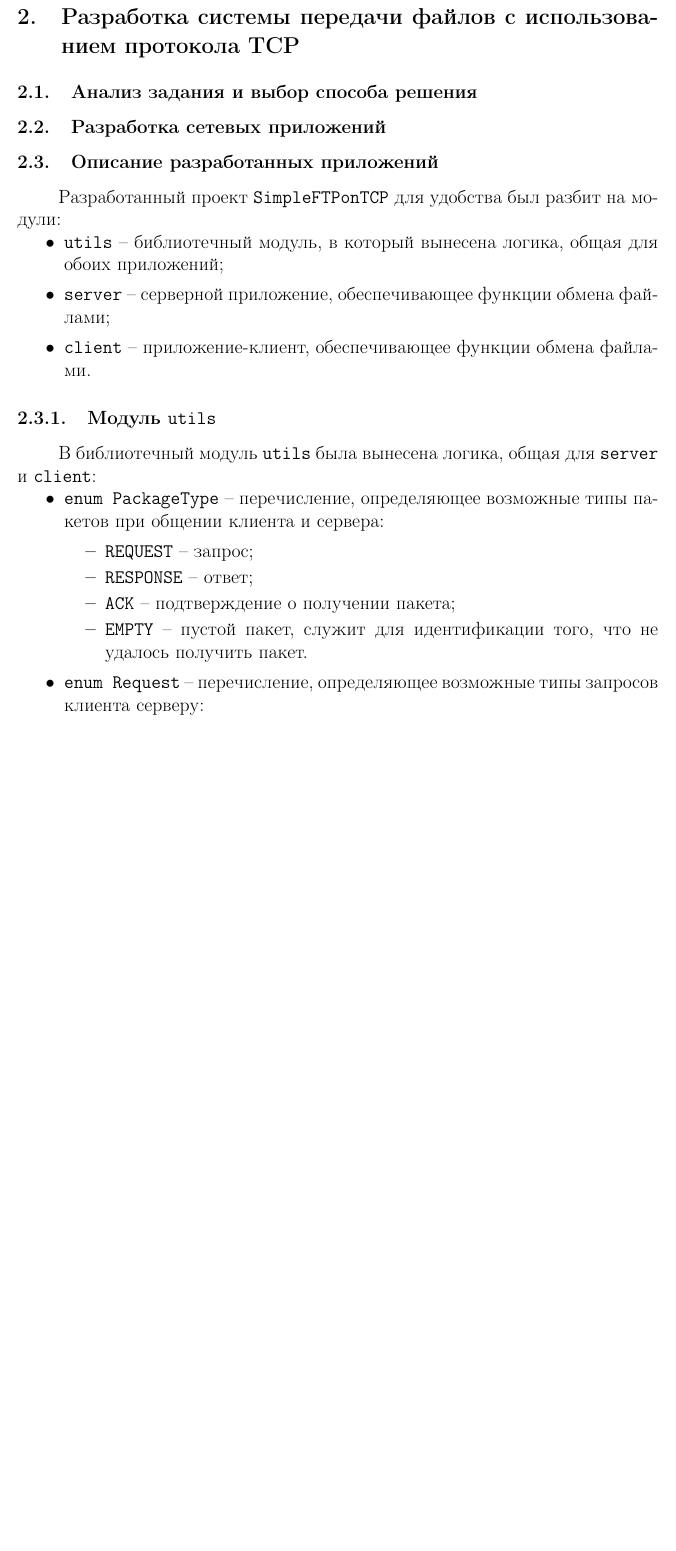
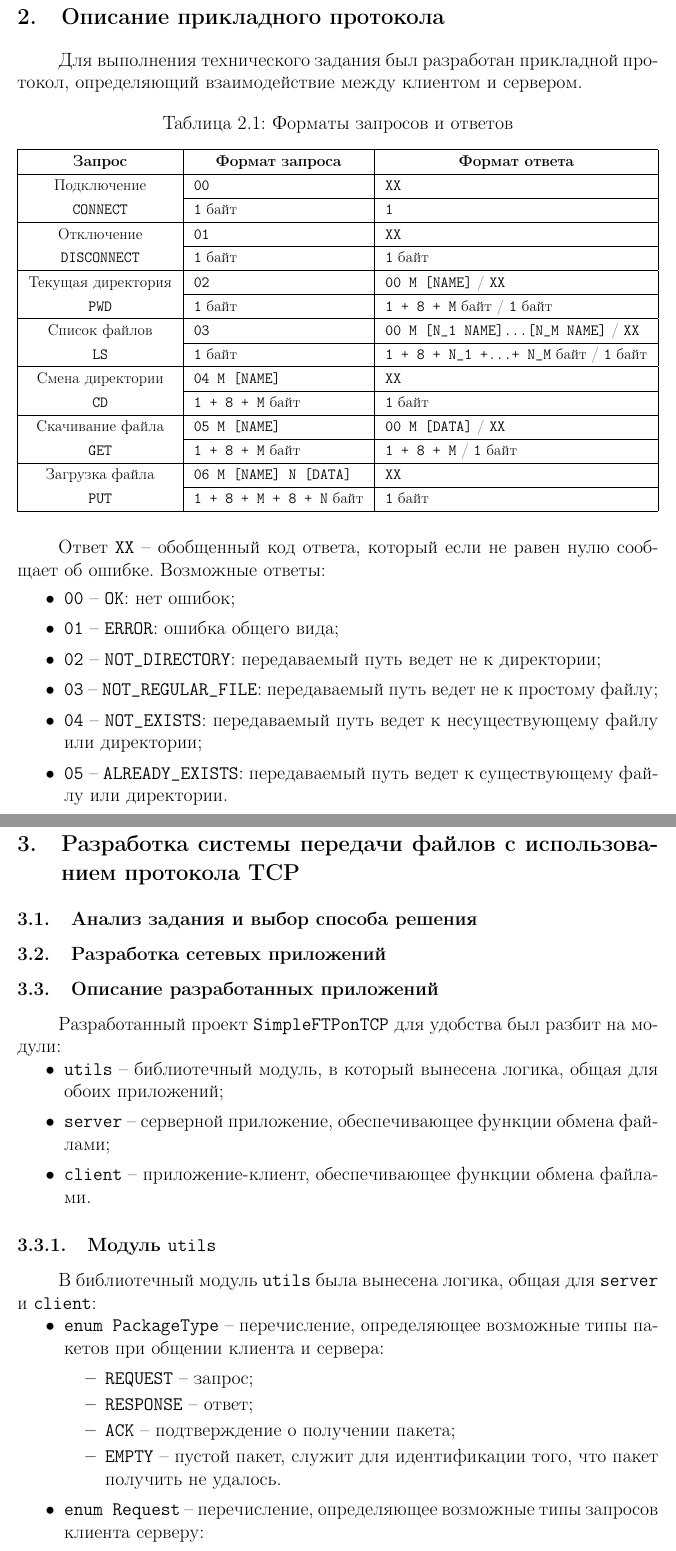
Before and after one commit to vaddya/computer-networks, a LaTeX document (networks/report/report.tex): part of page 4 of 7 before the commit and two parts of pages 4 and 5 of 8 after it, the two joined at a grey line, cut at the place of the change, the shorter picture padded with empty space. Compiled offline with pdfLaTeX.

Commit message:
add protocol table

```diff
--- a/networks/report/report.tex
+++ b/networks/report/report.tex
@@ -48,12 +48,56 @@
 
 \end{itemize}
 
+\newpage
+
+\section{Описание прикладного протокола}
+
+Для выполнения технического задания был разработан прикладной протокол, определяющий взаимодействие между клиентом и сервером.
+
+\begin{table}[H]
+	\centering
+	\def\tabcolsep{10pt}
+	\caption{Форматы запросов и ответов}
+	\resizebox{\textwidth}{!}{%
+		\begin{tabular}{|c|l|l|}
+			\hline
+			\textbf{Запрос} & \multicolumn{1}{c|}{\textbf{Формат запроса}} & \multicolumn{1}{c|}{\textbf{Формат ответа}} \\ \hline
+			Подключение & \code{00} & \code{XX} \\ \cline{2-3}
+			\code{CONNECT} & \code{1} байт & \code{1} \\ \hline
+			Отключение & \code{01} & \code{XX} \\ \cline{2-3}
+			\code{DISCONNECT} & \code{1} байт & \code{1} байт \\ \hline
+			Текущая директория & \code{02} & \code{00 M [NAME]} / \code{XX} \\ \cline{2-3}
+			\code{PWD} & \code{1} байт & \code{1 + 8 + M} байт / \code{1} байт \\ \hline
+			Список файлов & \code{03} & \code{00 M [N_1 NAME]...[N_M NAME]} / \code{XX} \\ \cline{2-3}
+			\code{LS} & \code{1} байт & \code{1 + 8 + N_1 +...+ N_M} байт / \code{1} байт \\ \hline
+			Смена директории & \code{04 M [NAME]} & \code{XX} \\ \cline{2-3}
+			\code{CD} & \code{1 + 8 + M} байт & \code{1} байт \\ \hline
+			Скачивание файла & \code{05 M [NAME]} & \code{00 M [DATA]} / \code{XX} \\ \cline{2-3}
+			\code{GET} & \code{1 + 8 + M} байт & \code{1 + 8 + M} / \code{1} байт \\ \hline
+			Загрузка файла & \code{06 M [NAME] N [DATA]} & \code{XX} \\ \cline{2-3}
+			\code{PUT} & \code{1 + 8 + M + 8 + N} байт & \code{1} байт \\ \hline
+		\end{tabular}%
+	}
+\end{table}
+
+Ответ \code{XX} -- обобщенный код ответа, который если не равен нулю сообщает об ошибке. Возможные ответы:
+
+\begin{itemize}
+	\item \code{00} -- \code{OK}: нет ошибок;
+	\item \code{01} -- \code{ERROR}: ошибка общего вида;
+	\item \code{02} -- \code{NOT_DIRECTORY}: передаваемый путь ведет не к директории;
+	\item \code{03} -- \code{NOT_REGULAR_FILE}: передаваемый путь ведет не к простому файлу;
+	\item \code{04} -- \code{NOT_EXISTS}: передаваемый путь ведет к несуществующему файлу или директории;
+	\item \code{05} -- \code{ALREADY_EXISTS}: передаваемый путь ведет к существующему файлу или директории.
+\end{itemize}
+
+\newpage
+
 \section{Разработка системы передачи файлов с использованием протокола TCP}
 
 \subsection{Анализ задания и выбор способа решения}
 
 % В разделе «Анализ задания и выбор способа решения» проводится анализ поставленного технического задания, выбирается метод (способ, технология, методика) решения. В этом же разделе описываются те технологии, протоколы, библиотеки, которые будут использоваться для решения поставленных задач.
-
 
 
 \subsection{Разработка сетевых приложений}
```
Also changed, not shown: networks/report/report.tex (2 more changed lines).
